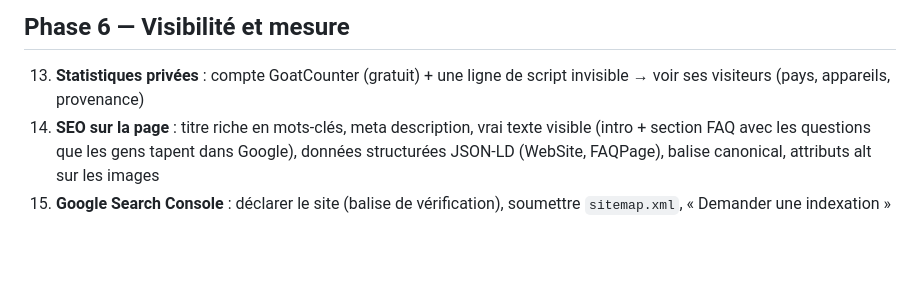
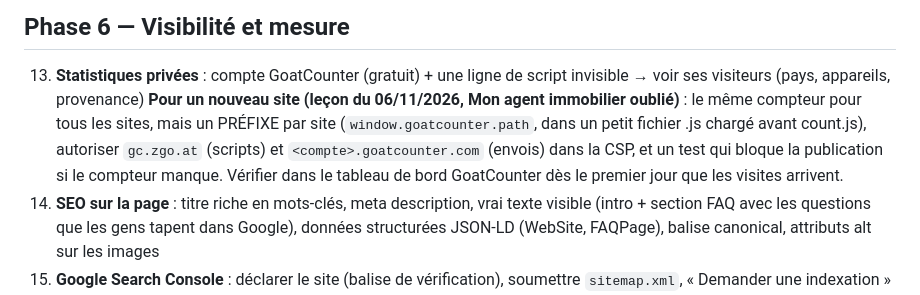
Before and after one commit to Ah6259/prix-eaux-tunisie, a Markdown page: les etapes de creation de ce site eaux tunisie.md, the part around the change. Drawn GitHub-style; blank space fills up the shorter version.

```diff
--- a/les etapes de creation de ce site eaux tunisie.md
+++ b/les etapes de creation de ce site eaux tunisie.md
@@ -46,6 +46,10 @@ pour créer n'importe quel autre site.
 
 13. **Statistiques privées** : compte GoatCounter (gratuit) + une ligne de
     script invisible → voir ses visiteurs (pays, appareils, provenance)
+    **Pour un nouveau site (leçon du 06/11/2026, Mon agent immobilier oublié)** : le même compteur pour tous les sites,
+    mais un PRÉFIXE par site (`window.goatcounter.path`, dans un petit fichier .js chargé avant count.js), autoriser
+    `gc.zgo.at` (scripts) et `<compte>.goatcounter.com` (envois) dans la CSP, et un test qui bloque la publication si
+    le compteur manque. Vérifier dans le tableau de bord GoatCounter dès le premier jour que les visites arrivent.
 14. **SEO sur la page** : titre riche en mots-clés, meta description,
     vrai texte visible (intro + section FAQ avec les questions que les gens
     tapent dans Google), données structurées JSON-LD (WebSite, FAQPage),
```
Also changed, not shown: CLAUDE.md (+13 -1 lines), README.md (+1 -1 lines).
